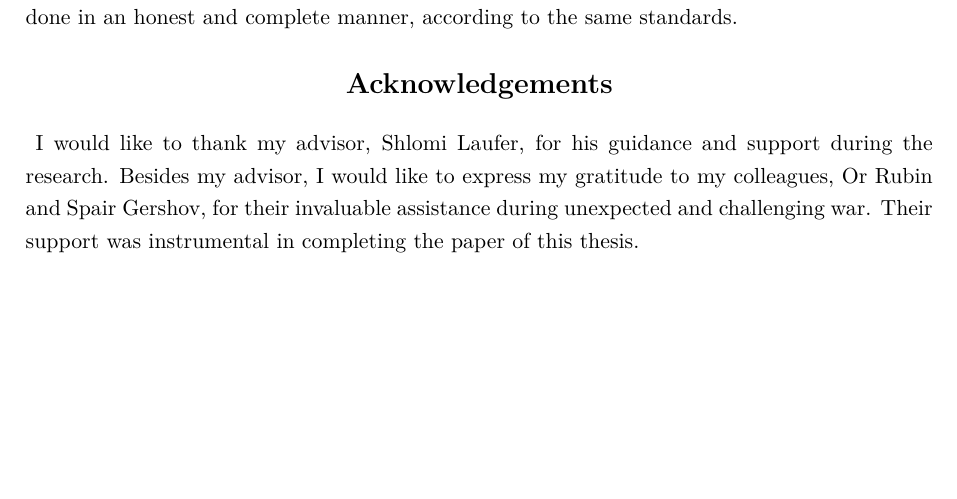
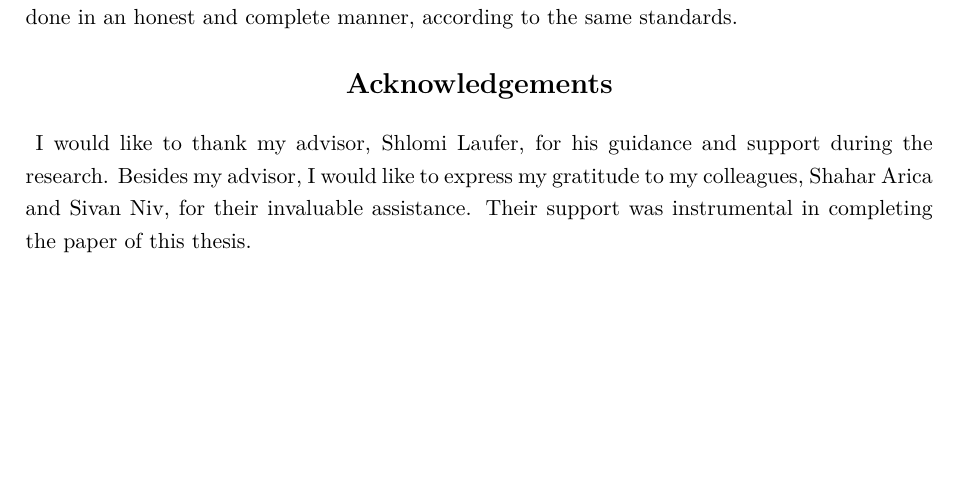
Before and after one commit to nitzan2154/MSc-Thesis-CuVLER-to-ECASP, a LaTeX thesis (thesis.tex, which reads front/personal-acks.tex): part of page 5 of 59, cut so that both start at the same text. Compiled offline with XeLaTeX.

Commit message:
thanks part

```diff
--- a/front/personal-acks.tex
+++ b/front/personal-acks.tex
@@ -1,5 +1,5 @@
 \personalAcknowledgementEnglish{
-I would like to thank my advisor, Shlomi Laufer, for his guidance and support during the research. Besides my advisor, I would like to express my gratitude to my colleagues, Or Rubin and Spair Gershov, for their invaluable assistance during unexpected and challenging war. Their support was instrumental in completing the paper of this thesis.
+I would like to thank my advisor, Shlomi Laufer, for his guidance and support during the research. Besides my advisor, I would like to express my gratitude to my colleagues, Shahar Arica and Sivan Niv, for their invaluable assistance. Their support was instrumental in completing the paper of this thesis.
 }
 
 \personalAcknowledgementHebrew{
```
Also changed, not shown: front/personal-acks.tex (2 more changed lines).
